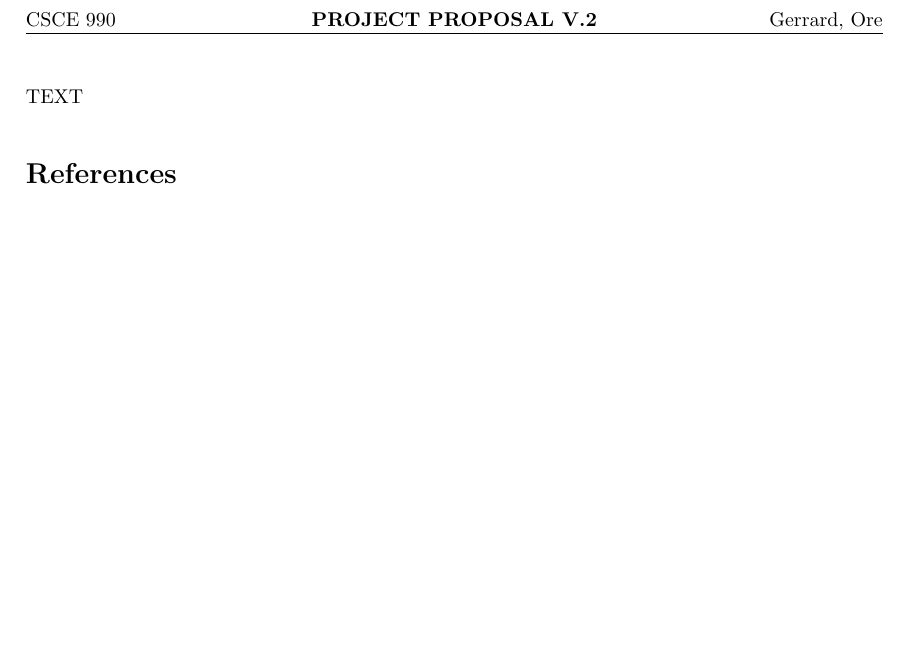
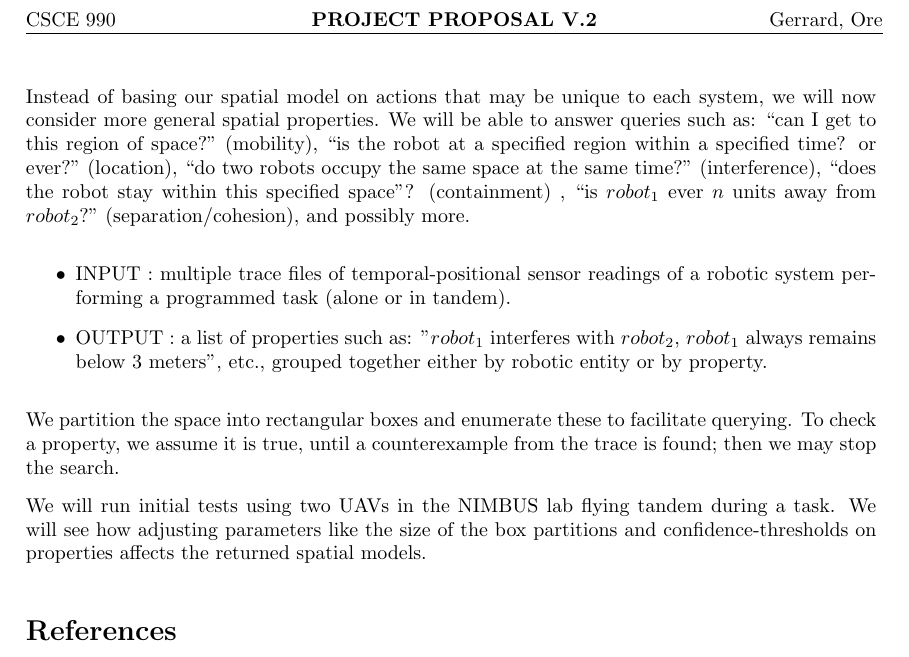
Before and after one commit to jpwco/990_Abstraction_Refinement, a LaTeX document (PROPOSAL/990_Fall2014_Proposal_Clarification.tex): part of the page, cut so that both start at the same text. Compiled offline with pdfLaTeX.

Commit message:
Draft of email

```diff
--- a/PROPOSAL/990_Fall2014_Proposal_Clarification.tex
+++ b/PROPOSAL/990_Fall2014_Proposal_Clarification.tex
@@ -56,7 +56,19 @@
 %\input{./target_problem_description.tex}
 %\input{./sketch_of_technique.tex}
 %\input{./expected_outcome.tex}
-TEXT
+Instead of basing our spatial model on actions that may be unique to each system, we will now consider more general spatial properties.
+We will be able to answer queries such as: ``can I get to this region of space?" (mobility), ``is the robot at a specified region within a specified time? or ever?" (location), ``do two robots occupy the same space at the same time?" (interference), ``does the robot stay within this specified space"? (containment) , ``is $robot_1$ ever $n$ units away from $robot_2$?" (separation/cohesion), and possibly more.
+
+\begin{itemize}
+  \item INPUT : multiple trace files of temporal-positional sensor readings of a robotic system performing a programmed task (alone or in tandem).
+
+  \item OUTPUT : a list of properties such as: "$robot_1$ interferes with $robot_2$, $robot_1$ always remains below 3 meters", etc., grouped together either by robotic entity or by property.
+\end{itemize}
+
+We partition the space into rectangular boxes and enumerate these to facilitate querying.
+To check a property, we assume it is true, until a counterexample from the trace is found; then we may stop the search.
+
+We will run initial tests using two UAVs in the NIMBUS lab flying tandem during a task.  We will see how adjusting parameters like the size of the box partitions and confidence-thresholds on properties affects the returned spatial models.
 
 
 \bibliographystyle{IEEEtran}
```
